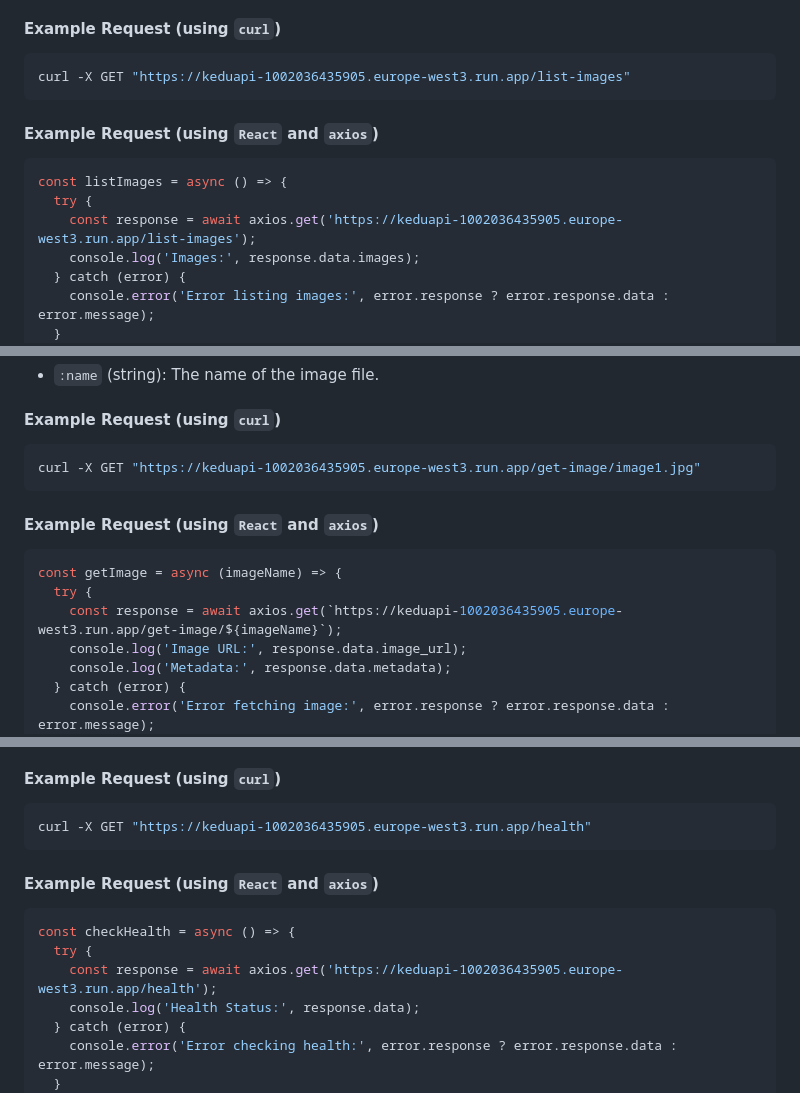
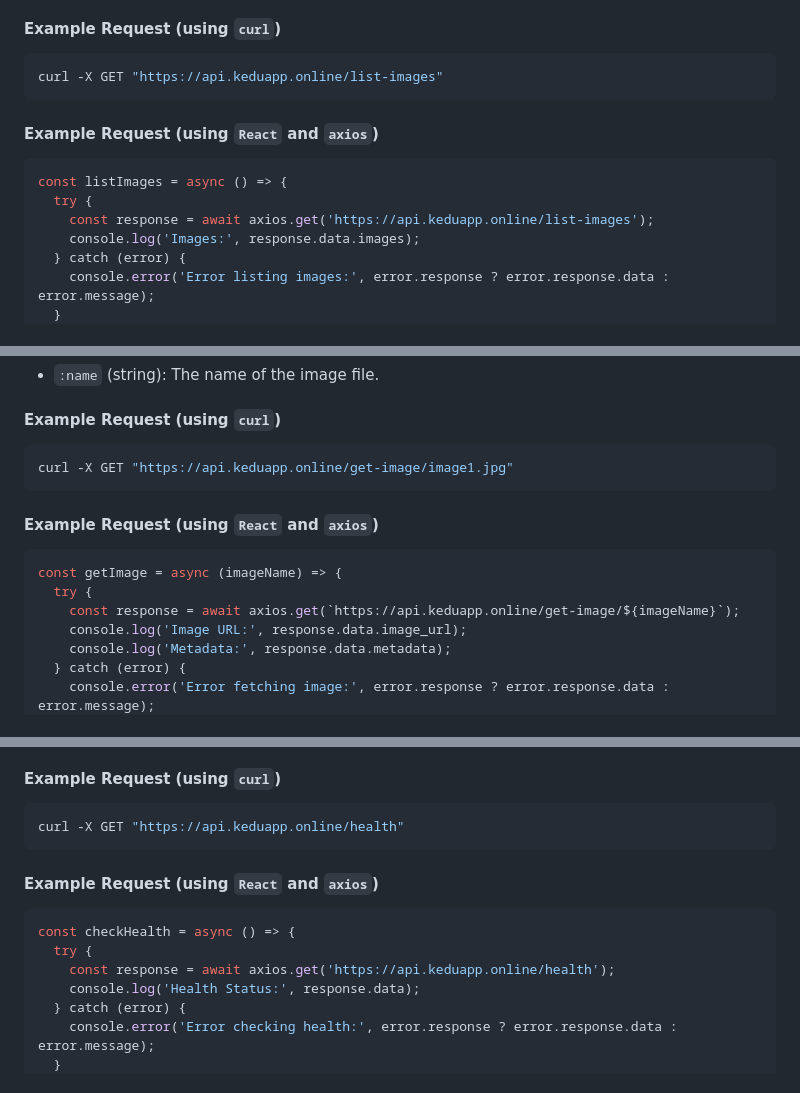
Before and after one commit to Hajorda/KeduAPI, a Markdown page: README.md, 3 parts joined by grey strips. GitHub-like rendering.

````diff
--- a/README.md
+++ b/README.md
@@ -80,7 +80,7 @@ const uploadImage = async (file) => {
 #### Example Request (using `curl`)
 
 ```bash
-curl -X GET "https://keduapi-1002036435905.europe-west3.run.app/list-images"
+curl -X GET "https://api.keduapp.online/list-images"
 ```
 
 #### Example Request (using `React` and `axios`)
@@ -88,7 +88,7 @@ curl -X GET "https://keduapi-1002036435905.europe-west3.run.app/list-images"
 ```javascript
 const listImages = async () => {
   try {
-    const response = await axios.get('https://keduapi-1002036435905.europe-west3.run.app/list-images');
+    const response = await axios.get('https://api.keduapp.online/list-images');
     console.log('Images:', response.data.images);
   } catch (error) {
     console.error('Error listing images:', error.response ? error.response.data : error.message);
@@ -129,7 +129,7 @@ const listImages = async () => {
 #### Example Request (using `curl`)
 
 ```bash
-curl -X GET "https://keduapi-1002036435905.europe-west3.run.app/get-image/image1.jpg"
+curl -X GET "https://api.keduapp.online/get-image/image1.jpg"
 ```
 
 #### Example Request (using `React` and `axios`)
@@ -137,7 +137,7 @@ curl -X GET "https://keduapi-1002036435905.europe-west3.run.app/get-image/image1
 ```javascript
 const getImage = async (imageName) => {
   try {
-    const response = await axios.get(`https://keduapi-1002036435905.europe-west3.run.app/get-image/${imageName}`);
+    const response = await axios.get(`https://api.keduapp.online/get-image/${imageName}`);
     console.log('Image URL:', response.data.image_url);
     console.log('Metadata:', response.data.metadata);
   } catch (error) {
@@ -224,7 +224,7 @@ const getRandomImage = async () => {
 #### Example Request (using `curl`)
 
 ```bash
-curl -X GET "https://keduapi-1002036435905.europe-west3.run.app/health"
+curl -X GET "https://api.keduapp.online/health"
 ```
 
 #### Example Request (using `React` and `axios`)
@@ -232,7 +232,7 @@ curl -X GET "https://keduapi-1002036435905.europe-west3.run.app/health"
 ```javascript
 const checkHealth = async () => {
   try {
-    const response = await axios.get('https://keduapi-1002036435905.europe-west3.run.app/health');
+    const response = await axios.get('https://api.keduapp.online/health');
     console.log('Health Status:', response.data);
   } catch (error) {
     console.error('Error checking health:', error.response ? error.response.data : error.message);
````
Also changed, not shown: other parts of README.md (+8 -8 lines).
